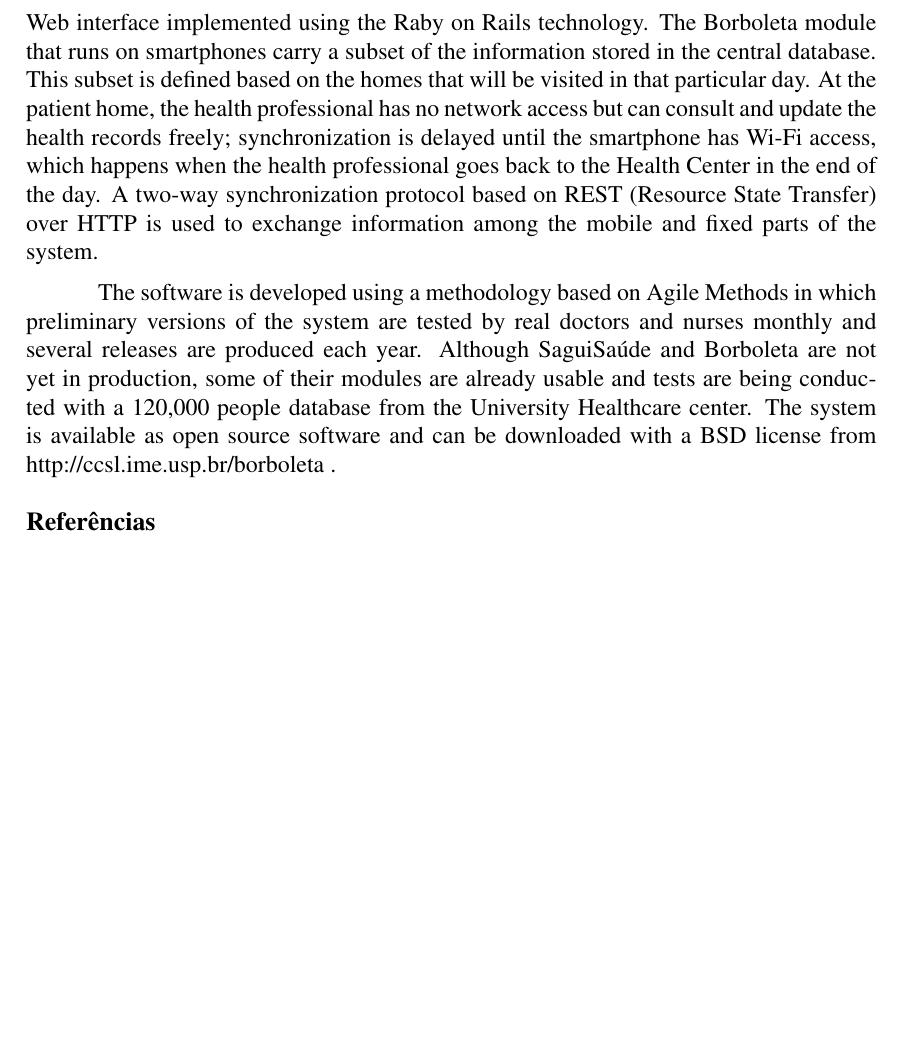
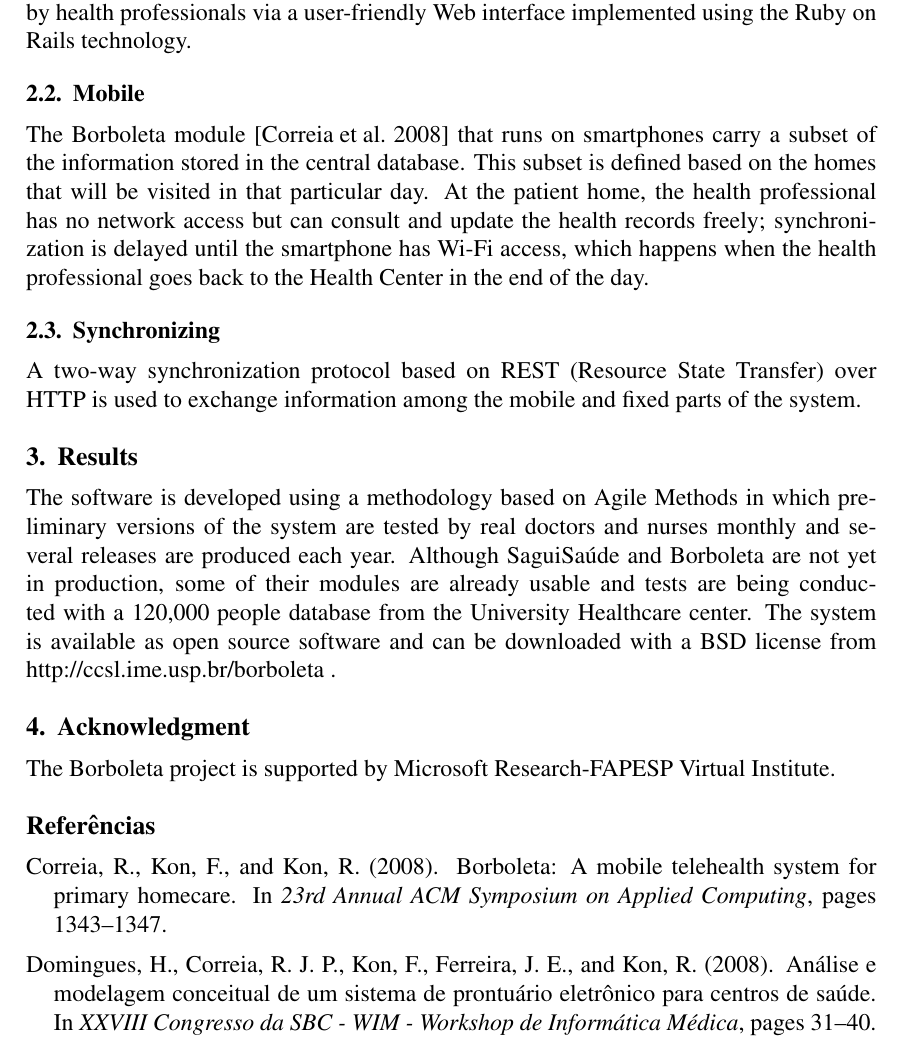
Before and after one commit to gustavold/medetel, a LaTeX paper (medetel.tex): part of page 2 of 2, cut so that both start at the same text, the shorter picture padded with empty space. Compiled offline with pdfLaTeX.

Commit message:
adicionado .doc, adicionado secoes latex, removido fim de linhas

```diff
--- a/medetel.tex
+++ b/medetel.tex
@@ -17,7 +17,7 @@
 \address{
         Departamento de Ciência da Computação, Instituto de Matemática e Estatística\\
     Universidade de São Paulo
-    \email{\{gduarte, rafaeljpc, pedrombl, hhdomingues, kon, rkon, jef\}@ime.usp.br}
+    \email{\{gduarte, rafaeljpc, pedro.leal, hhdomingues, kon, rkon, jef\}@ime.usp.br}
 }
 
 \begin{document}
@@ -70,19 +51,26 @@
-professionals via a user-friendly Web interface implemented using the Raby on Rails technology.
-%% Borboleta + Sincronização
-The Borboleta module that runs on smartphones carry a subset of the information stored in the central database.
-This subset is defined based on the homes that will be visited in that particular day. At the patient home,
-the health professional has no network access but can consult and update the health records freely;
-synchronization is delayed until the smartphone has Wi-Fi access, which happens when the health professional
-goes back to the Health Center in the end of the day. A two-way synchronization protocol based on REST
-(Resource State Transfer) over HTTP is used to exchange information among the mobile and fixed parts of the system.
+The system manages patient personal and socioeconomic data, health appointment scheduling and description, drug prescriptions, lab exams, and health professional information
+%TODO: encaixar direito a referencia
+\cite{sagui}. All this data is stored in a PostgreSQL database that is managed by health professionals via a user-friendly Web interface implemented using the Ruby on Rails technology.
 
+\subsection{Mobile}
+%% Borboleta
+The Borboleta module
+%TODO: encaixar direito a referencia
+\cite{borboleta} that runs on smartphones carry a subset of the information stored in the central database. This subset is defined based on the homes that will be visited in that particular day. At the patient home, the health professional has no network access but can consult and update the health records freely; synchronization is delayed until the smartphone has Wi-Fi access, which happens when the health professional goes back to the Health Center in the end of the day.
+
+\subsection{Synchronizing}
+%Sincronização
+A two-way synchronization protocol based on REST (Resource State Transfer) over HTTP is used to exchange information among the mobile and fixed parts of the system.
+
+
+
+
+\section{Results}
 % Resultados, Estado atual do sistema
-The software is developed using a methodology based on Agile Methods in which preliminary versions of the system
-are tested by real doctors and nurses monthly and several releases are produced each year. Although SaguiSaúde
-and Borboleta are not yet in production, some of their modules are already usable and tests are being conducted
-with a 120,000 people database from the University Healthcare center. The system is available as open source
-software and can be downloaded with a BSD license from http://ccsl.ime.usp.br/borboleta .
+The software is developed using a methodology based on Agile Methods in which preliminary versions of the system are tested by real doctors and nurses monthly and several releases are produced each year. Although SaguiSaúde and Borboleta are not yet in production, some of their modules are already usable and tests are being conducted with a 120,000 people database from the University Healthcare center. The system is available as open source software and can be downloaded with a BSD license from http://ccsl.ime.usp.br/borboleta .
 
+\section{Acknowledgment}
+The Borboleta project is supported by Microsoft Research-FAPESP Virtual Institute.
 
 \bibliographystyle{sbcbib}
 \bibliography{medetel}
```
Also changed, not shown: medetel.tex (33 more changed lines), 1 other file.
